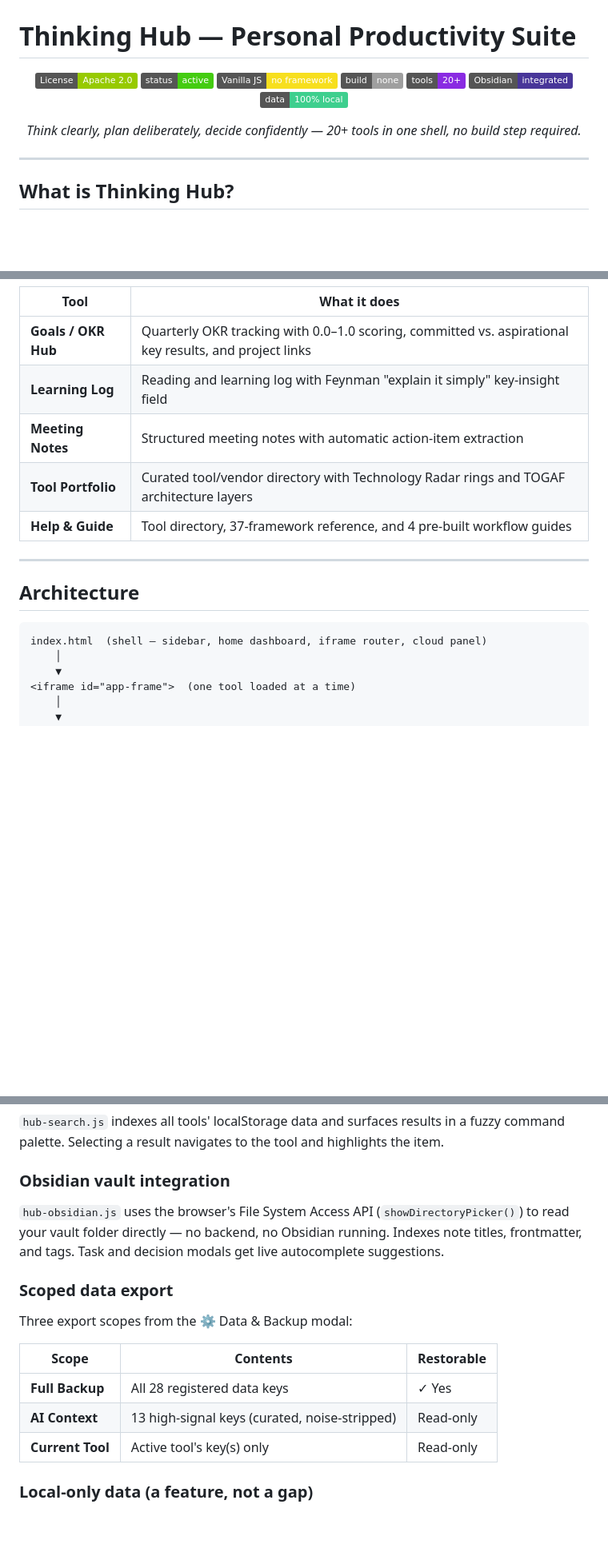
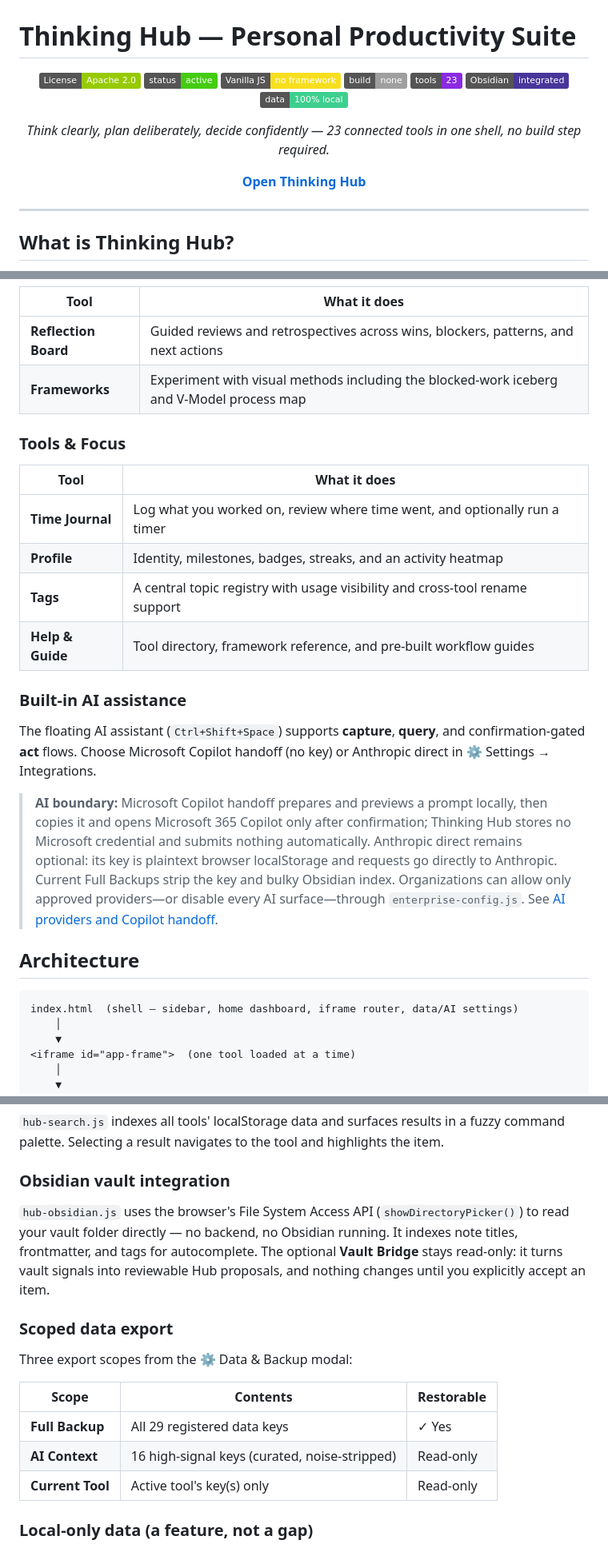
Before and after one commit to onuresen/Thinking-Hub, a Markdown page: README.md, 3 parts joined by grey strips. Shown at 80% size. Rendered like a GitHub page; badges without logos; blank space fills up the shorter version.

````diff
--- a/README.md
+++ b/README.md
@@ -6,11 +6,13 @@
 ![Status](https://img.shields.io/badge/status-active-brightgreen)
 ![Vanilla JS](https://img.shields.io/badge/Vanilla_JS-no_framework-f7df1e)
 ![No Build Step](https://img.shields.io/badge/build-none-lightgrey)
-![Tools](https://img.shields.io/badge/tools-20%2B-blueviolet)
+![Tools](https://img.shields.io/badge/tools-23-blueviolet)
 ![Obsidian](https://img.shields.io/badge/Obsidian-integrated-483699)
 ![Local First](https://img.shields.io/badge/data-100%25_local-3ecf8e)
 
-*Think clearly, plan deliberately, decide confidently — 20+ tools in one shell, no build step required.*
+*Think clearly, plan deliberately, decide confidently — 23 connected tools in one shell, no build step required.*
+
+**[Open Thinking Hub](https://onuresen.github.io/Thinking-Hub/)**
 
 </div>
 
@@ -76,18 +77,28 @@ Tools are grouped by the phase of work they support.
 
 | Tool | What it does |
 |------|-------------|
-| **Goals / OKR Hub** | Quarterly OKR tracking with 0.0–1.0 scoring, committed vs. aspirational key results, and project links |
-| **Learning Log** | Reading and learning log with Feynman "explain it simply" key-insight field |
-| **Meeting Notes** | Structured meeting notes with automatic action-item extraction |
-| **Tool Portfolio** | Curated tool/vendor directory with Technology Radar rings and TOGAF architecture layers |
-| **Help & Guide** | Tool directory, 37-framework reference, and 4 pre-built workflow guides |
+| **Reflection Board** | Guided reviews and retrospectives across wins, blockers, patterns, and next actions |
+| **Frameworks** | Experiment with visual methods including the blocked-work iceberg and V-Model process map |
 
----
+### Tools & Focus
+
+| Tool | What it does |
+|------|-------------|
+| **Time Journal** | Log what you worked on, review where time went, and optionally run a timer |
+| **Profile** | Identity, milestones, badges, streaks, and an activity heatmap |
+| **Tags** | A central topic registry with usage visibility and cross-tool rename support |
+| **Help & Guide** | Tool directory, framework reference, and pre-built workflow guides |
+
+### Built-in AI assistance
+
+The floating AI assistant (`Ctrl+Shift+Space`) supports **capture**, **query**, and confirmation-gated **act** flows. Choose Microsoft Copilot handoff (no key) or Anthropic direct in ⚙️ Settings → Integrations.
+
+> **AI boundary:** Microsoft Copilot handoff prepares and previews a prompt locally, then copies it and opens Microsoft 365 Copilot only after confirmation; Thinking Hub stores no Microsoft credential and submits nothing automatically. Anthropic direct remains optional: its key is plaintext browser localStorage and requests go directly to Anthropic. Current Full Backups strip the key and bulky Obsidian index. Organizations can allow only approved providers—or disable every AI surface—through `enterprise-config.js`. See [AI providers and Copilot handoff](docs/AI-PROVIDERS.md).
 
 ## Architecture
 
 ```
-index.html  (shell — sidebar, home dashboard, iframe router, cloud panel)
+index.html  (shell — sidebar, home dashboard, iframe router, data/AI settings)
     │
     ▼
 <iframe id="app-frame">  (one tool loaded at a time)
@@ -130,15 +142,15 @@ Items across supported tools (projects, decisions, canvas nodes, meetings, risks
 `hub-search.js` indexes all tools' localStorage data and surfaces results in a fuzzy command palette. Selecting a result navigates to the tool and highlights the item.
 
 ### Obsidian vault integration
-`hub-obsidian.js` uses the browser's File System Access API (`showDirectoryPicker()`) to read your vault folder directly — no backend, no Obsidian running. Indexes note titles, frontmatter, and tags. Task and decision modals get live autocomplete suggestions.
+`hub-obsidian.js` uses the browser's File System Access API (`showDirectoryPicker()`) to read your vault folder directly — no backend, no Obsidian running. It indexes note titles, frontmatter, and tags for autocomplete. The optional **Vault Bridge** stays read-only: it turns vault signals into reviewable Hub proposals, and nothing changes until you explicitly accept an item.
 
 ### Scoped data export
 Three export scopes from the ⚙️ Data & Backup modal:
 
 | Scope | Contents | Restorable |
 |-------|----------|-----------|
-| **Full Backup** | All 28 registered data keys | ✓ Yes |
-| **AI Context** | 13 high-signal keys (curated, noise-stripped) | Read-only |
+| **Full Backup** | All 29 registered data keys | ✓ Yes |
+| **AI Context** | 16 high-signal keys (curated, noise-stripped) | Read-only |
 | **Current Tool** | Active tool's key(s) only | Read-only |
 
 ### Local-only data (a feature, not a gap)
````
Also changed, not shown: other parts of README.md (+47 -37 lines).
